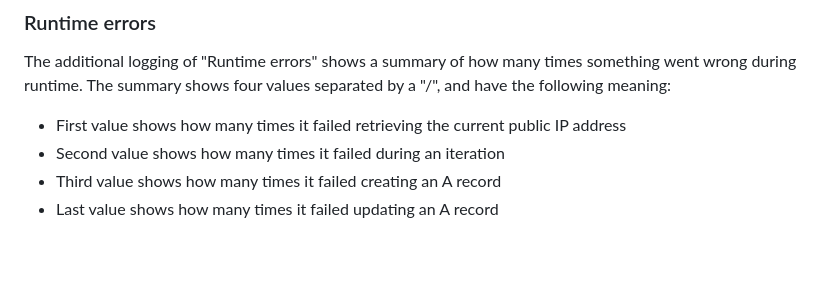
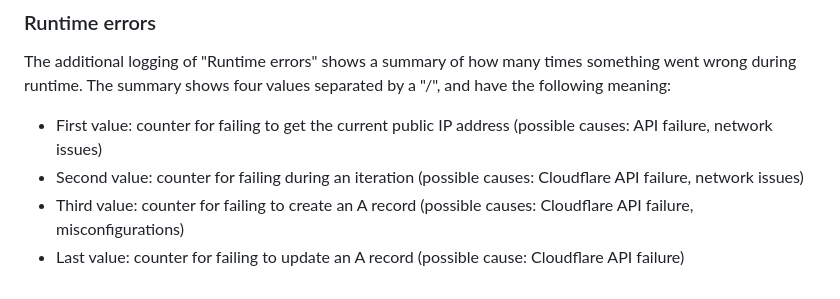
Before and after one commit to MennovH/HomeAssistant, a Markdown page: CloudflareDDNS/DOCS.md, the part around the change. Rendered like a GitHub page; blank space fills up the shorter version.

```diff
--- a/CloudflareDDNS/DOCS.md
+++ b/CloudflareDDNS/DOCS.md
@@ -50,10 +50,10 @@ The following image shows an example output of the add-on, which can be found in
 
 ### Runtime errors
 The additional logging of "Runtime errors" shows a summary of how many times something went wrong during runtime. The summary shows four values separated by a "/", and have the following meaning:
-- First value shows how many times it failed retrieving the current public IP address
-- Second value shows how many times it failed during an iteration
-- Third value shows how many times it failed creating an A record
-- Last value shows how many times it failed updating an A record
+- First value: counter for failing to get the current public IP address (possible causes: API failure, network issues)
+- Second value: counter for failing during an iteration (possible causes: Cloudflare API failure, network issues)
+- Third value: counter for failing to create an A record (possible causes: Cloudflare API failure, misconfigurations)
+- Last value: counter for failing to update an A record (possible cause: Cloudflare API failure)
 
 [screenshot1]: https://raw.githubusercontent.com/MennovH/HomeAssistant/main/CloudflareDDNS/images/example_domain_list.png
 [screenshot2]: https://raw.githubusercontent.com/MennovH/HomeAssistant/main/CloudflareDDNS/images/example_yaml.png
```
